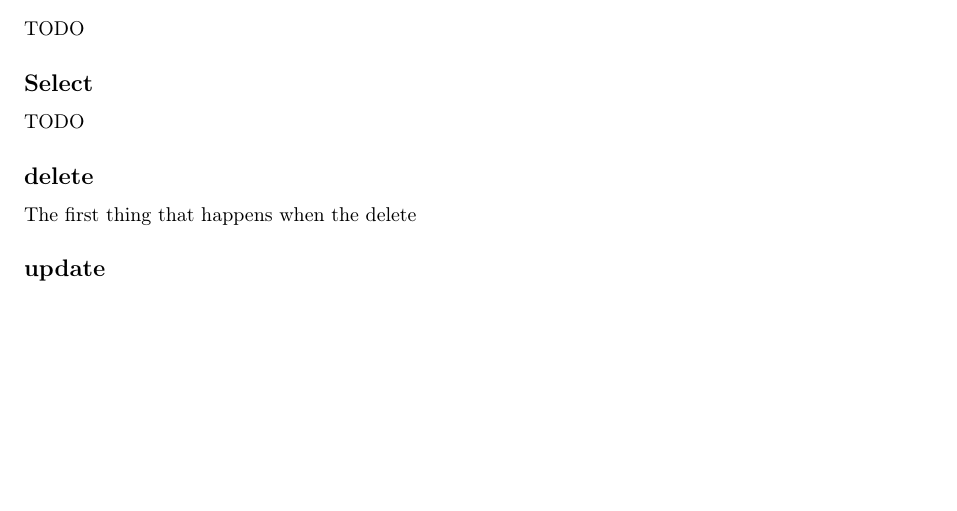
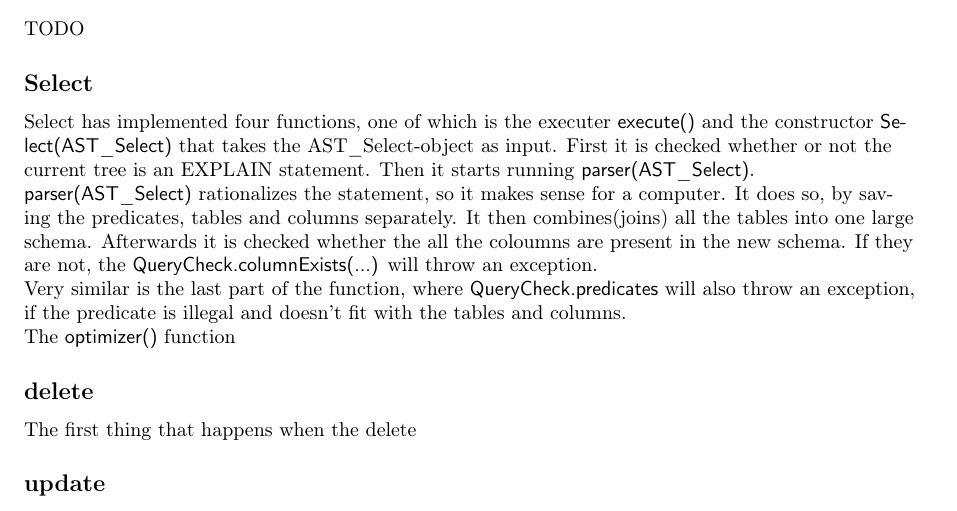
Before and after one commit to thesleort/DM556-Projects, a LaTeX document (Project3-report/Latex template.tex): part of page 2 of 4, cut so that both start at the same text, the shorter picture padded with empty space. Compiled offline with pdfLaTeX.

Commit message:
Started describing Select.java

```diff
--- a/Project3-report/Latex template.tex
+++ b/Project3-report/Latex template.tex
@@ -101,8 +101,12 @@ implement the two query types delete and update.
 TODO
 
 \subsection{Select}
-
-TODO
+Select has implemented four functions, one of which is the executer \textsf{execute()} and the constructor \textsf{Select(AST\_Select)} that takes the AST\_Select-object as input. First it is checked whether or not the current tree is an EXPLAIN statement. Then it starts running \textsf{parser(AST\_Select)}.
+\\
+\textsf{parser(AST\_Select)} rationalizes the statement, so it makes sense for a computer. It does so, by saving the predicates, tables and columns separately. It then combines(joins) all the tables into one large schema. Afterwards it is checked whether the all the coloumns are present in the new schema. If they are not, the \textsf{QueryCheck.columnExists(...)} will throw an exception.\\
+Very similar is the last part of the function, where \textsf{QueryCheck.predicates} will also throw an exception, if the predicate is illegal and doesn't fit with the tables and columns.
+\\
+The \textsf{optimizer()} function
 \subsection{delete}
 The first thing that happens when the delete
 
```
Also changed, not shown: 6 other files.
